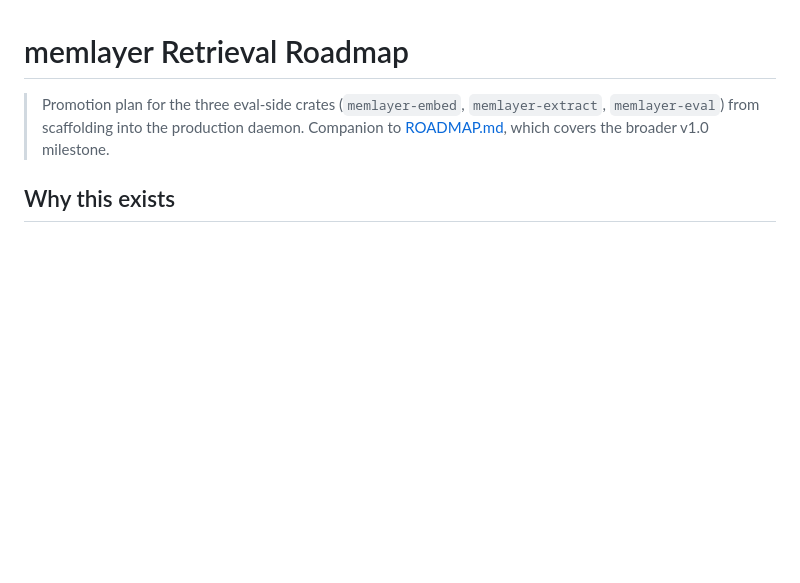
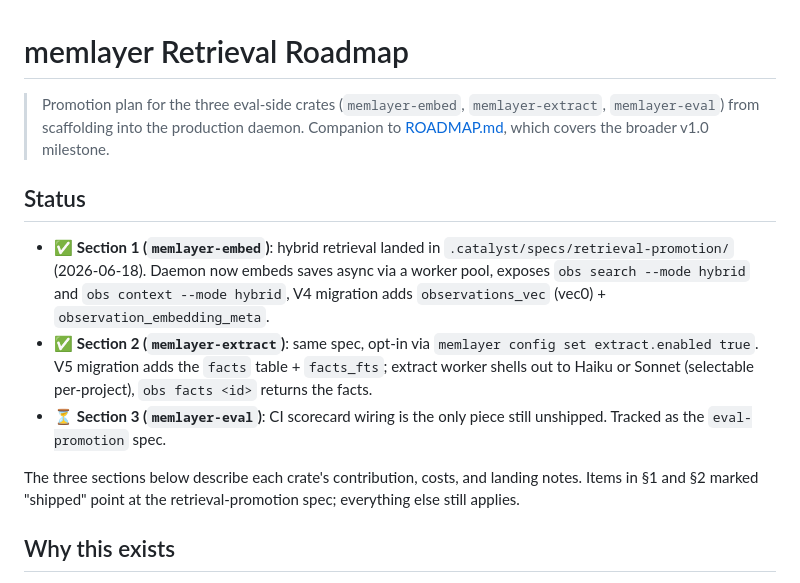
Before and after one commit to sanudatta11/memlayer, a Markdown page: docs/RETRIEVAL_ROADMAP.md, the part around the change. Drawn GitHub-style; blank space fills up the shorter version.

```diff
--- a/docs/RETRIEVAL_ROADMAP.md
+++ b/docs/RETRIEVAL_ROADMAP.md
@@ -4,6 +4,24 @@
 > `memlayer-extract`, `memlayer-eval`) from scaffolding into the
 > production daemon. Companion to [ROADMAP.md](ROADMAP.md), which covers
 > the broader v1.0 milestone.
+
+## Status
+
+- ✅ **Section 1 (`memlayer-embed`)**: hybrid retrieval landed in
+  `.catalyst/specs/retrieval-promotion/` (2026-06-18). Daemon now embeds
+  saves async via a worker pool, exposes `obs search --mode hybrid` and
+  `obs context --mode hybrid`, V4 migration adds `observations_vec`
+  (vec0) + `observation_embedding_meta`.
+- ✅ **Section 2 (`memlayer-extract`)**: same spec, opt-in via
+  `memlayer config set extract.enabled true`. V5 migration adds the
+  `facts` table + `facts_fts`; extract worker shells out to Haiku or
+  Sonnet (selectable per-project), `obs facts <id>` returns the facts.
+- ⏳ **Section 3 (`memlayer-eval`)**: CI scorecard wiring is the only
+  piece still unshipped. Tracked as the `eval-promotion` spec.
+
+The three sections below describe each crate's contribution, costs, and
+landing notes. Items in §1 and §2 marked "shipped" point at the
+retrieval-promotion spec; everything else still applies.
 
 ## Why this exists
 
```
Also changed, not shown: docs/ROADMAP.md (+20 -5 lines), 1 other file.
